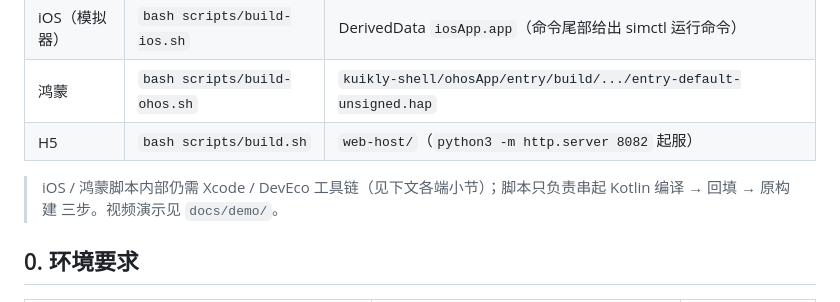
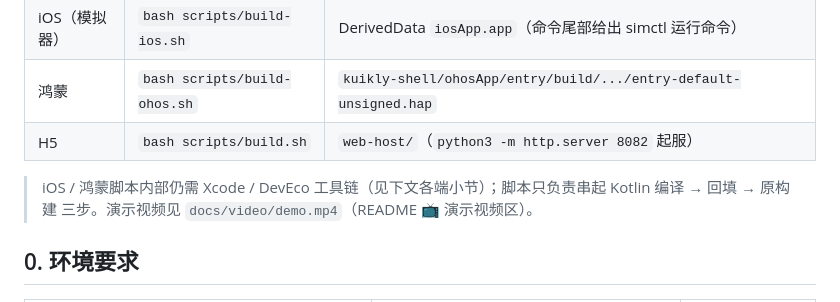
Before and after one commit to HongMing-Huang/zhiniu-demo, a Markdown page: docs/getting-started.md, the part around the change. Rendered like a GitHub page.

Commit message:
chore: 清理 docs/demo 残留工具状态目录 + 修正视频路径引用

```diff
--- a/docs/getting-started.md
+++ b/docs/getting-started.md
@@ -14,7 +14,7 @@
 | H5 | `bash scripts/build.sh` | `web-host/`（`python3 -m http.server 8082` 起服） |
 
 > iOS / 鸿蒙脚本内部仍需 Xcode / DevEco 工具链（见下文各端小节）；脚本只负责串起
-> Kotlin 编译 → 回填 → 原构建 三步。视频演示见 `docs/demo/`。
+> Kotlin 编译 → 回填 → 原构建 三步。演示视频见 `docs/video/demo.mp4`（README 📺 演示视频区）。
 
 ## 0. 环境要求
 
```
